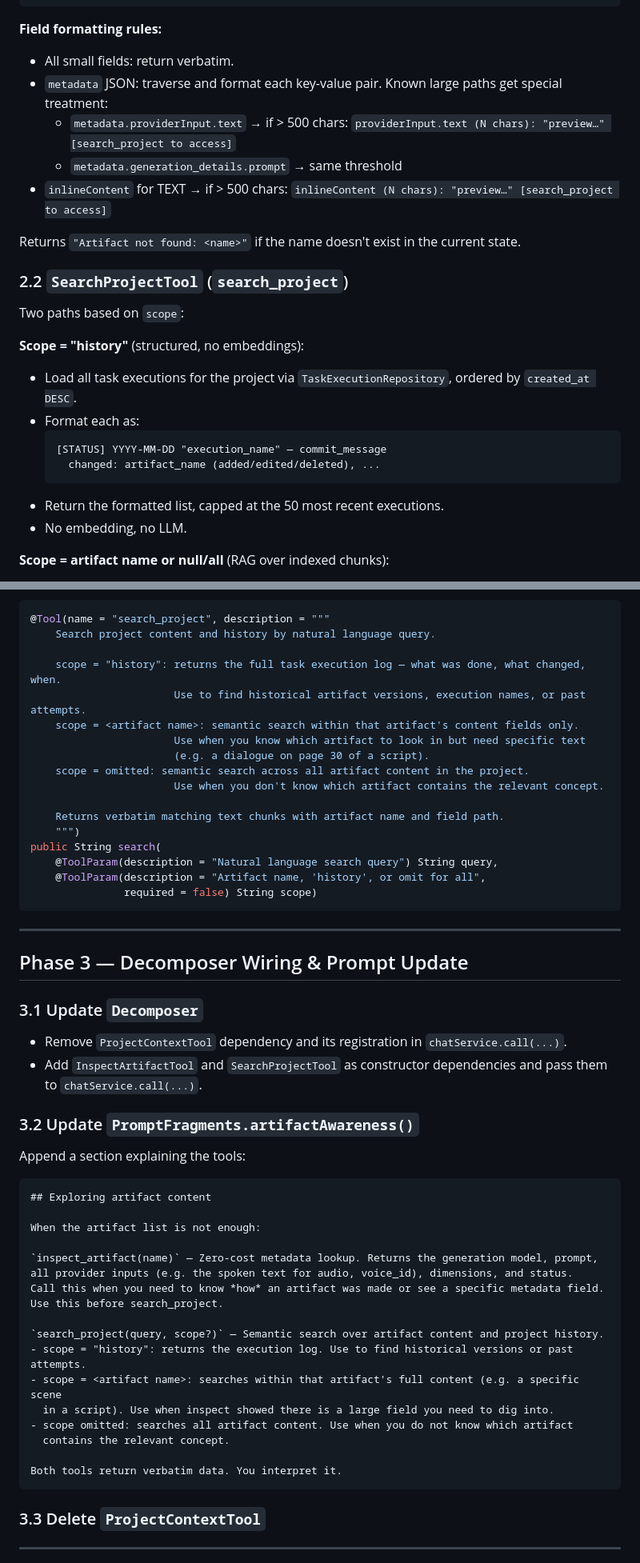
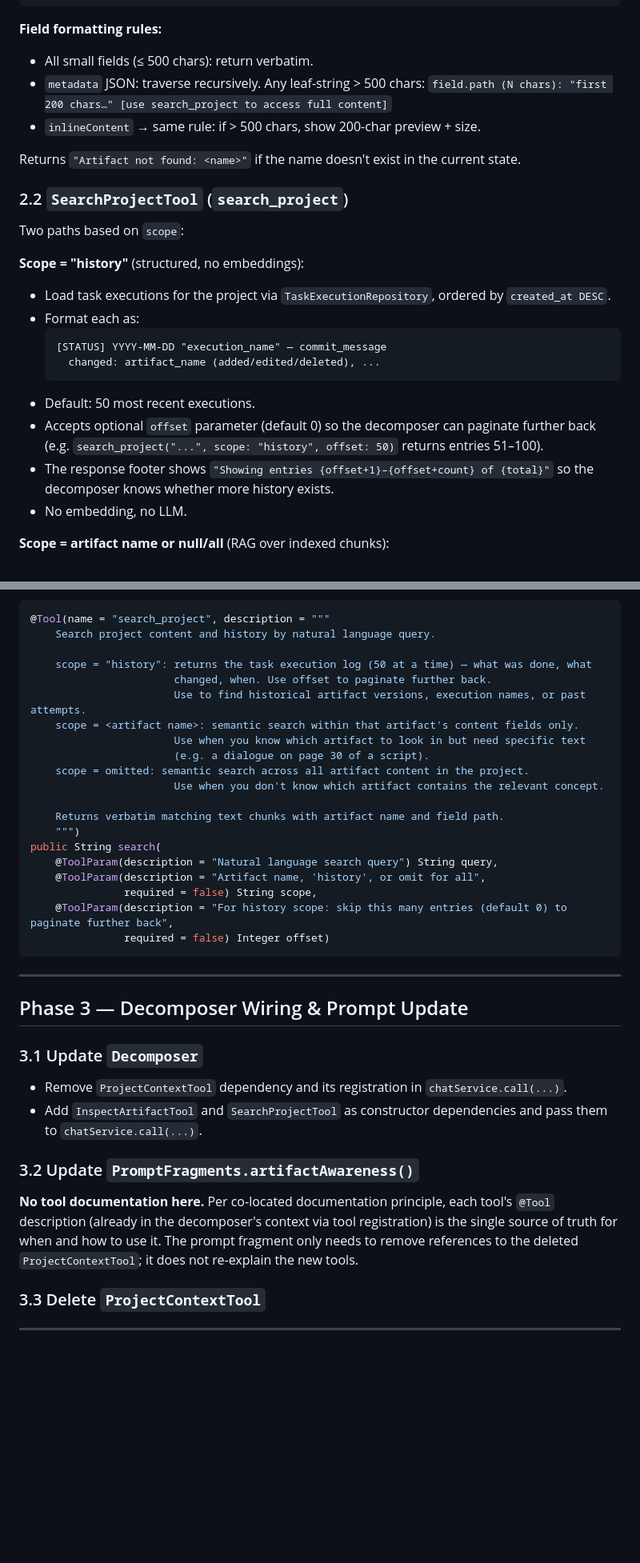
Before and after one commit to lukeashford/hypocaust, a Markdown page: PLAN.md, 2 parts joined by grey strips. Shown at 80% size. GitHub-like rendering; blank space fills up the shorter version.

Commit message:
Fix PLAN.md: generic field indexing, history pagination, co-located docs
- ArtifactChunker now walks all metadata fields generically instead of
  hardcoding known large fields — any text > 500 chars gets indexed
- search_project history scope accepts offset param for pagination,
  response shows entry range and total count
- Removed duplicated tool documentation from artifactAwareness prompt;
  tool descriptions in @Tool annotations are the single source of truth

https://claude.ai/code/session_016SRr5pTPDGEXAnRWmYnKLi

````diff
--- a/PLAN.md
+++ b/PLAN.md
@@ -168,11 +169,10 @@ public String inspect(@ToolParam(description = "Artifact name") String name)
 ```
 
 **Field formatting rules:**
-- All small fields: return verbatim.
-- `metadata` JSON: traverse and format each key-value pair. Known large paths get special treatment:
-  - `metadata.providerInput.text` → if > 500 chars: `providerInput.text (N chars): "preview…" [search_project to access]`
-  - `metadata.generation_details.prompt` → same threshold
-- `inlineContent` for TEXT → if > 500 chars: `inlineContent (N chars): "preview…" [search_project to access]`
+- All small fields (≤ 500 chars): return verbatim.
+- `metadata` JSON: traverse recursively. Any leaf-string > 500 chars:
+  `field.path (N chars): "first 200 chars…" [use search_project to access full content]`
+- `inlineContent` → same rule: if > 500 chars, show 200-char preview + size.
 
 Returns `"Artifact not found: <name>"` if the name doesn't exist in the current state.
 
@@ -181,14 +181,18 @@ Returns `"Artifact not found: <name>"` if the name doesn't exist in the current
 Two paths based on `scope`:
 
 **Scope = "history"** (structured, no embeddings):
-- Load all task executions for the project via `TaskExecutionRepository`, ordered by
+- Load task executions for the project via `TaskExecutionRepository`, ordered by
   `created_at DESC`.
 - Format each as:
   ```
   [STATUS] YYYY-MM-DD "execution_name" — commit_message
     changed: artifact_name (added/edited/deleted), ...
   ```
-- Return the formatted list, capped at the 50 most recent executions.
+- Default: 50 most recent executions.
+- Accepts optional `offset` parameter (default 0) so the decomposer can paginate further
+  back (e.g. `search_project("...", scope: "history", offset: 50)` returns entries 51–100).
+- The response footer shows `"Showing entries {offset+1}–{offset+count} of {total}"` so the
+  decomposer knows whether more history exists.
 - No embedding, no LLM.
 
 **Scope = artifact name or null/all** (RAG over indexed chunks):
@@ -212,7 +216,8 @@ content (e.g. it's an image) or the concept isn't present in the project.
 @Tool(name = "search_project", description = """
     Search project content and history by natural language query.
 
-    scope = "history": returns the full task execution log — what was done, what changed, when.
+    scope = "history": returns the task execution log (50 at a time) — what was done, what
+                       changed, when. Use offset to paginate further back.
                        Use to find historical artifact versions, execution names, or past attempts.
     scope = <artifact name>: semantic search within that artifact's content fields only.
                        Use when you know which artifact to look in but need specific text
@@ -225,7 +230,9 @@ content (e.g. it's an image) or the concept isn't present in the project.
 public String search(
     @ToolParam(description = "Natural language search query") String query,
     @ToolParam(description = "Artifact name, 'history', or omit for all",
-               required = false) String scope)
+               required = false) String scope,
+    @ToolParam(description = "For history scope: skip this many entries (default 0) to paginate further back",
+               required = false) Integer offset)
 ```
 
 ---
@@ -240,27 +247,10 @@ public String search(
 
 ### 3.2 Update `PromptFragments.artifactAwareness()`
 
-Append a section explaining the tools:
-
-```
-## Exploring artifact content
-
-When the artifact list is not enough:
-
-`inspect_artifact(name)` — Zero-cost metadata lookup. Returns the generation model, prompt,
-all provider inputs (e.g. the spoken text for audio, voice_id), dimensions, and status.
-Call this when you need to know *how* an artifact was made or see a specific metadata field.
-Use this before search_project.
-
-`search_project(query, scope?)` — Semantic search over artifact content and project history.
-- scope = "history": returns the execution log. Use to find historical versions or past attempts.
-- scope = <artifact name>: searches within that artifact's full content (e.g. a specific scene
-  in a script). Use when inspect showed there is a large field you need to dig into.
-- scope omitted: searches all artifact content. Use when you do not know which artifact
-  contains the relevant concept.
-
-Both tools return verbatim data. You interpret it.
-```
+**No tool documentation here.** Per co-located documentation principle, each tool's `@Tool`
+description (already in the decomposer's context via tool registration) is the single source
+of truth for when and how to use it. The prompt fragment only needs to remove references to the
+deleted `ProjectContextTool`; it does not re-explain the new tools.
 
 ### 3.3 Delete `ProjectContextTool`
 
````
Also changed, not shown: other parts of PLAN.md (+5 -4 lines).
